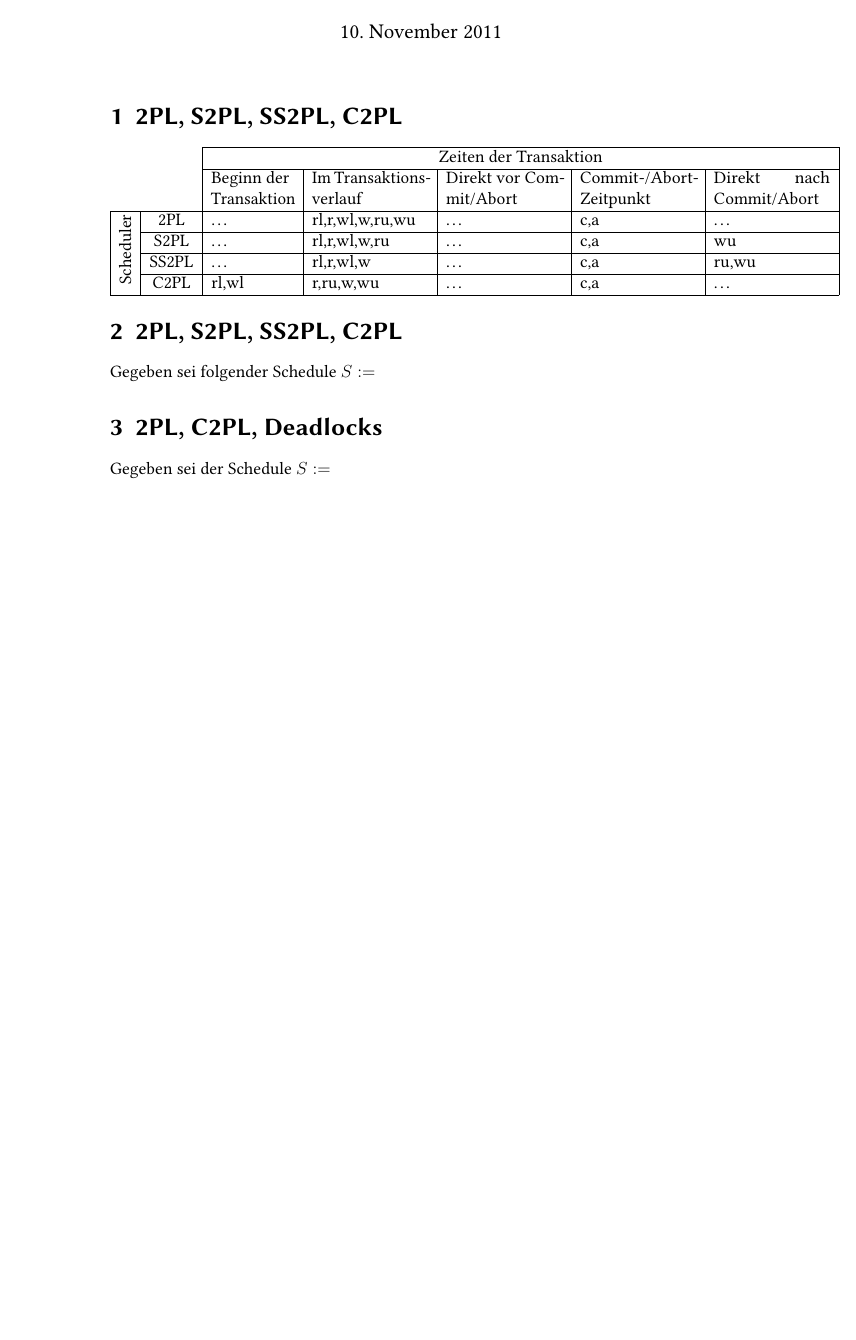
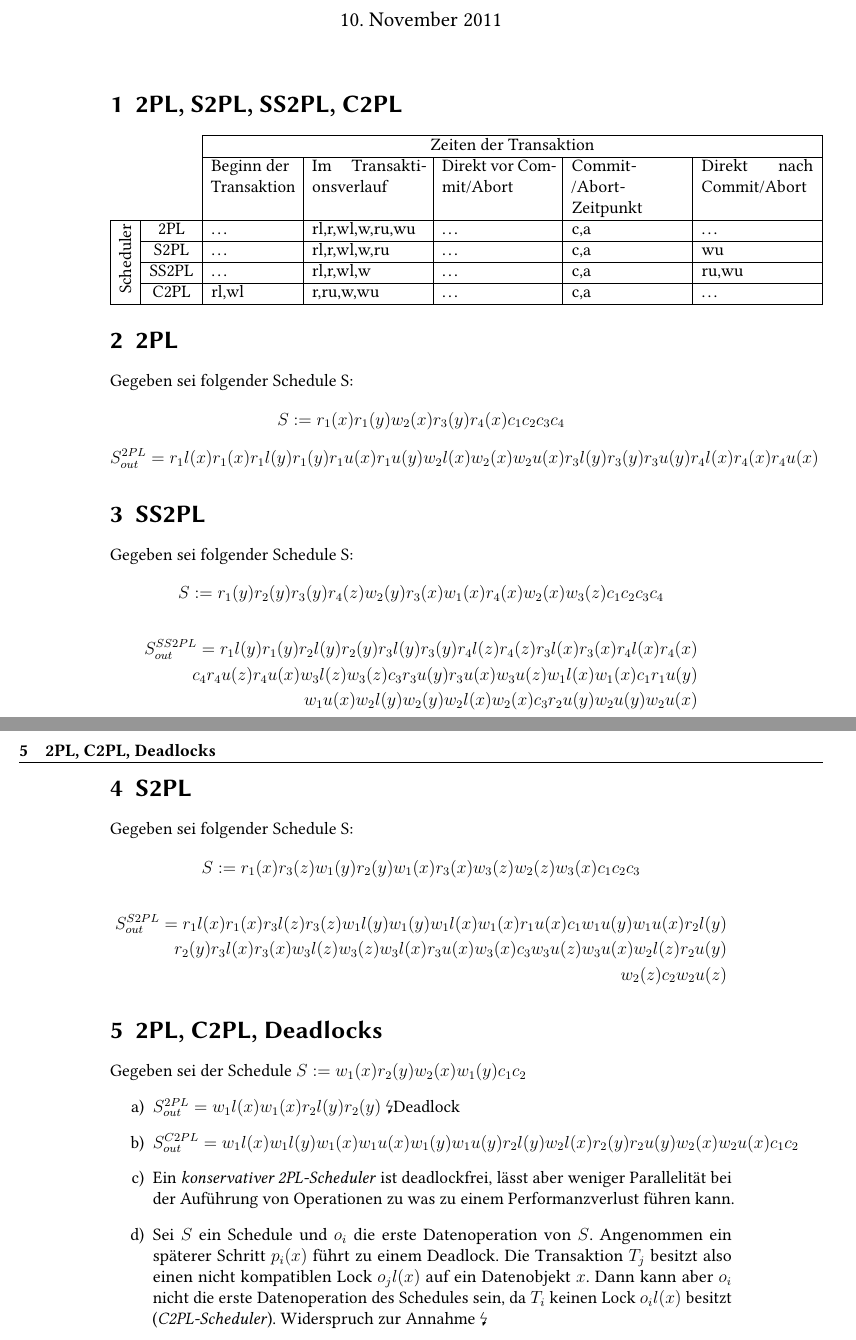
Before and after one commit to Occams/WS11-12, a LaTeX problem sheet (Transaktionssysteme/Uebung/uebung04/blatt04.tex): part of the page before the commit and two parts of pages 1 and 2 of 2 after it, the two joined at a grey line, cut so that both start at the same text, the shorter picture padded with empty space. Compiled offline with pdfLaTeX; the source files are stored in an older character set and shown here as Unicode.

Commit message:
transsys blatt 04 fertig

```diff
--- a/Transaktionssysteme/Uebung/uebung04/blatt04.tex
+++ b/Transaktionssysteme/Uebung/uebung04/blatt04.tex
@@ -9,6 +9,7 @@
 \usepackage[latin1]{inputenc}
 \usepackage[T1]{fontenc}
 
+\usepackage{amsmath}
 \usepackage{graphicx,enumitem,wasysym,multicol,libertine,xcolor,microtype,lipsum,fixltx2e,
 	fancyhdr,vmargin,calc,lastpage,hyperref,listings,lastpage,lipsum,preview,tikz,rotating,multirow,tabularx}
 \usetikzlibrary{snakes,arrows,shapes}
@@ -177,12 +178,50 @@
 		\cline{1-7}
 	\end{tabularx}
 
-\section{2PL, S2PL, SS2PL, C2PL}
-Gegeben sei folgender Schedule $S :=$
+\section{2PL}
+	Gegeben sei folgender Schedule S:
+	$$
+		S :=r_1(x) r_1(y) w_2(x) r_3(y) r_4(x) c_1 c_2 c_3 c_4
+	$$
+	$$
+		S_{out}^{2PL} = r_1l(x) r_1(x) r_1l(y) r_1(y) r_1u(x) r_1u(y) w_2l(x) w_2(x) w_2u(x) r_3l(y) r_3(y) r_3u(y) r_4l(x) r_4(x) r_4u(x)
+	$$
+
+\section{SS2PL}
+Gegeben sei folgender Schedule S:
+	$$
+		S :=r_1(y) r_2(y) r_3(y) r_4(z) w_2(y) r_3(x) w_1(x) r_4(x) w_2(x) w_3(z) c_1 c_2 c_3 c_4
+	$$
+	\begin{align*}
+			S_{out}^{SS2PL} = r_1l(y) r_1(y) r_2l(y) r_2(y) r_3l(y) r_3(y) r_4l(z) r_4(z) r_3l(x) r_3(x) r_4l(x) r_4(x) \\
+								c_4 r_4u(z) r_4u(x) w_3l(z) w_3(z) c_3 r_3u(y) r_3u(x) w_3u(z) w_1l(x) w_1(x) c_1 r_1u(y) \\
+								w_1u(x) w_2l(y) w_2(y) w_2l(x) w_2(x) c_3 r_2u(y) w_2u(y) w_2u(x)
+	\end{align*}
+
+\section{S2PL}
+Gegeben sei folgender Schedule S:
+	$$
+		S :=r_1(x) r_3(z) w_1(y) r_2(y) w_1(x) r_3(x) w_3(z) w_2(z) w_3(x) c_1 c_2 c_3
+	$$
+	\begin{align*}
+			S_{out}^{S2PL} = r_1l(x) r_1(x) r_3l(z) r_3(z) w_1l(y) w_1(y) w_1l(x) w_1(x) r_1u(x) c_1 w_1u(y) w_1u(x) r_2l(y) \\
+											r_2(y) r_3l(x) r_3(x) w_3l(z) w_3(z) w_3l(x) r_3u(x) w_3(x) c_3 w_3u(z) w_3u(x) w_2l(z) r_2u(y) \\
+											w_2(z) c_2 w_2u(z)
+	\end{align*}
+
 \section{2PL, C2PL, Deadlocks}
-Gegeben sei der Schedule $S :=$
+Gegeben sei der Schedule $S := w_1(x) r_2(y) w_2(x) w_1(y) c_1 c_2$
 	\begin{enumerate}[label={\alph*)}]
-		\item
+		\item $ S_{out}^{2PL} = w_1l(x) w_1(x) r_2l(y) r_2(y)$ \lightning Deadlock
+
+		\item $ S_{out}^{C2PL} = w_1l(x) w_1l(y) w_1(x) w_1u(x) w_1(y) w_1u(y) r_2l(y) w_2l(x) r_2(y) r_2u(y) w_2(x) w_2u(x) c_1 c_2 $
+
+		\item Ein \textit{konservativer 2PL-Scheduler} ist deadlockfrei, lässt aber weniger Parallelität bei der Auführung von Operationen zu was zu einem Performanzverlust führen kann.
+
+		\item Sei $S$ ein Schedule und $o_i$ die erste Datenoperation von $S$. Angenommen ein späterer Schritt $p_i(x)$ führt zu einem Deadlock.
+			Die Transaktion $T_j$ besitzt also einen nicht kompatiblen Lock $o_jl(x)$ auf ein Datenobjekt $x$.
+			Dann kann aber $o_i$ nicht die erste Datenoperation des Schedules sein, da $T_i$ keinen Lock $o_il(x)$ besitzt (\textit{C2PL-Scheduler}).
+			Widerspruch zur Annahme \lightning
 	\end{enumerate}
 
 \end{document}
```
Also changed, not shown: Transaktionssysteme/Uebung/uebung04/blatt04.tex (2 more changed lines).
